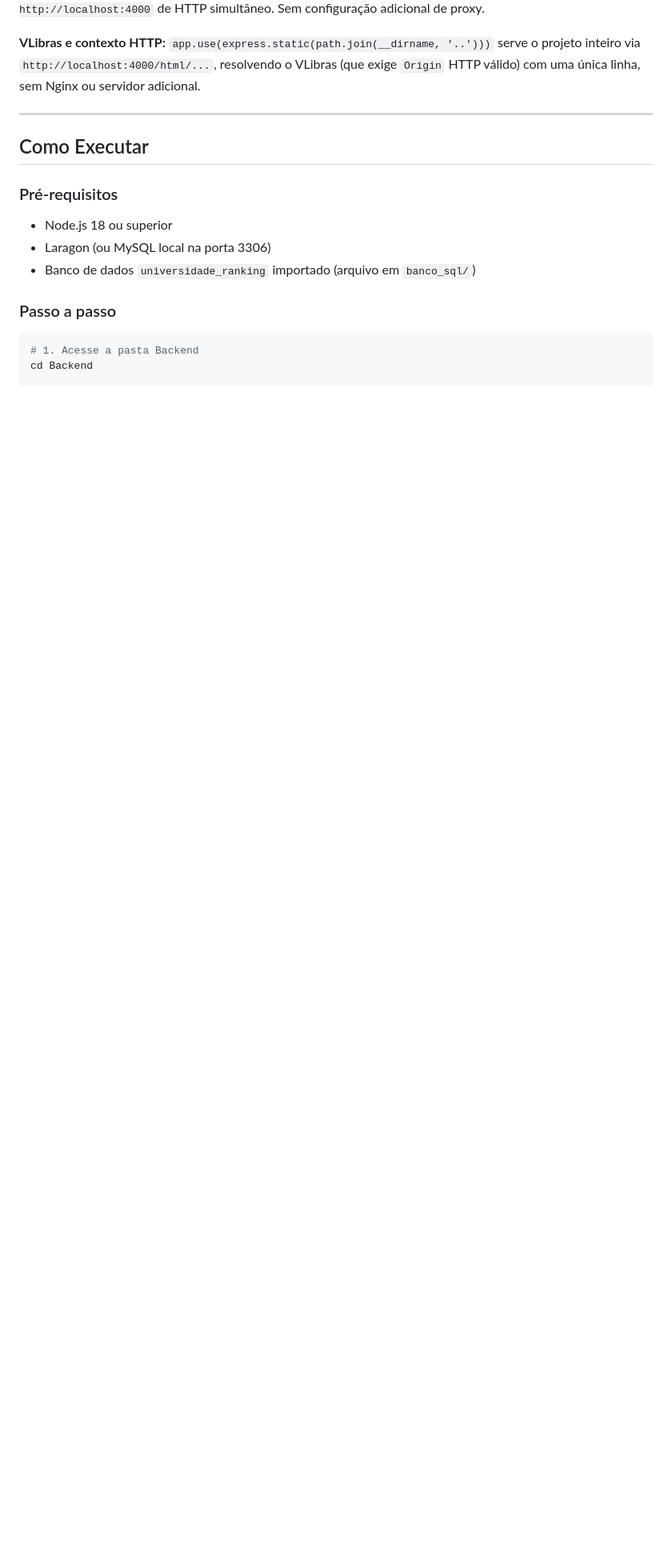
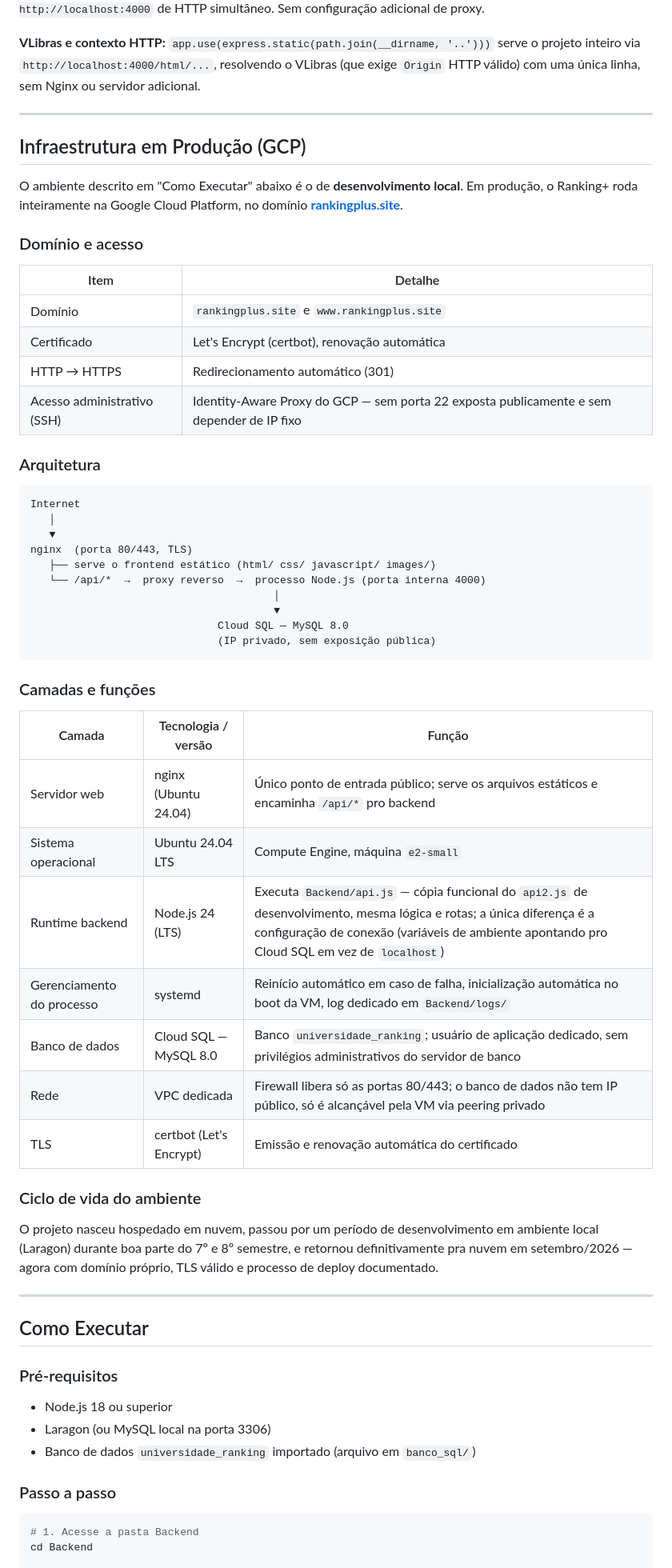
Before and after one commit to enzio-alby/ranking-plus, a Markdown page: RANKING+/README.md, the part around one of its changes. Shown at 80% size. GitHub-like rendering; blank space fills up the shorter version.

Commit message:
docs: documenta infraestrutura de producao no GCP

````diff
--- a/RANKING+/README.md
+++ b/RANKING+/README.md
@@ -121,6 +123,52 @@ O Ranking+ implementa um **parser heurístico de PDF** que extrai automaticament
 **Comunicação sem CORS problemático:** O Express seta manualmente `Access-Control-Allow-Origin: *` em um middleware global antes de todas as rotas, suportando `Origin: null` de `file://` e `Origin: http://localhost:4000` de HTTP simultâneo. Sem configuração adicional de proxy.
 
 **VLibras e contexto HTTP:** `app.use(express.static(path.join(__dirname, '..')))` serve o projeto inteiro via `http://localhost:4000/html/...`, resolvendo o VLibras (que exige `Origin` HTTP válido) com uma única linha, sem Nginx ou servidor adicional.
+
+---
+
+## Infraestrutura em Produção (GCP)
+
+O ambiente descrito em "Como Executar" abaixo é o de **desenvolvimento local**. Em produção, o Ranking+ roda inteiramente na Google Cloud Platform, no domínio **[rankingplus.site](https://rankingplus.site)**.
+
+### Domínio e acesso
+
+| Item | Detalhe |
+|---|---|
+| Domínio | `rankingplus.site` e `www.rankingplus.site` |
+| Certificado | Let's Encrypt (certbot), renovação automática |
+| HTTP → HTTPS | Redirecionamento automático (301) |
+| Acesso administrativo (SSH) | Identity-Aware Proxy do GCP — sem porta 22 exposta publicamente e sem depender de IP fixo |
+
+### Arquitetura
+
+```
+Internet
+   │
+   ▼
+nginx  (porta 80/443, TLS)
+   ├── serve o frontend estático (html/ css/ javascript/ images/)
+   └── /api/*  →  proxy reverso  →  processo Node.js (porta interna 4000)
+                                       │
+                                       ▼
+                              Cloud SQL — MySQL 8.0
+                              (IP privado, sem exposição pública)
+```
+
+### Camadas e funções
+
+| Camada | Tecnologia / versão | Função |
+|---|---|---|
+| Servidor web | nginx (Ubuntu 24.04) | Único ponto de entrada público; serve os arquivos estáticos e encaminha `/api/*` pro backend |
+| Sistema operacional | Ubuntu 24.04 LTS | Compute Engine, máquina `e2-small` |
+| Runtime backend | Node.js 24 (LTS) | Executa `Backend/api.js` — cópia funcional do `api2.js` de desenvolvimento, mesma lógica e rotas; a única diferença é a configuração de conexão (variáveis de ambiente apontando pro Cloud SQL em vez de `localhost`) |
+| Gerenciamento do processo | systemd | Reinício automático em caso de falha, inicialização automática no boot da VM, log dedicado em `Backend/logs/` |
+| Banco de dados | Cloud SQL — MySQL 8.0 | Banco `universidade_ranking`; usuário de aplicação dedicado, sem privilégios administrativos do servidor de banco |
+| Rede | VPC dedicada | Firewall libera só as portas 80/443; o banco de dados não tem IP público, só é alcançável pela VM via peering privado |
+| TLS | certbot (Let's Encrypt) | Emissão e renovação automática do certificado |
+
+### Ciclo de vida do ambiente
+
+O projeto nasceu hospedado em nuvem, passou por um período de desenvolvimento em ambiente local (Laragon) durante boa parte do 7º e 8º semestre, e retornou definitivamente pra nuvem em setembro/2026 — agora com domínio próprio, TLS válido e processo de deploy documentado.
 
 ---
 
````
Also changed, not shown: other parts of RANKING+/README.md (+2 -0 lines).
